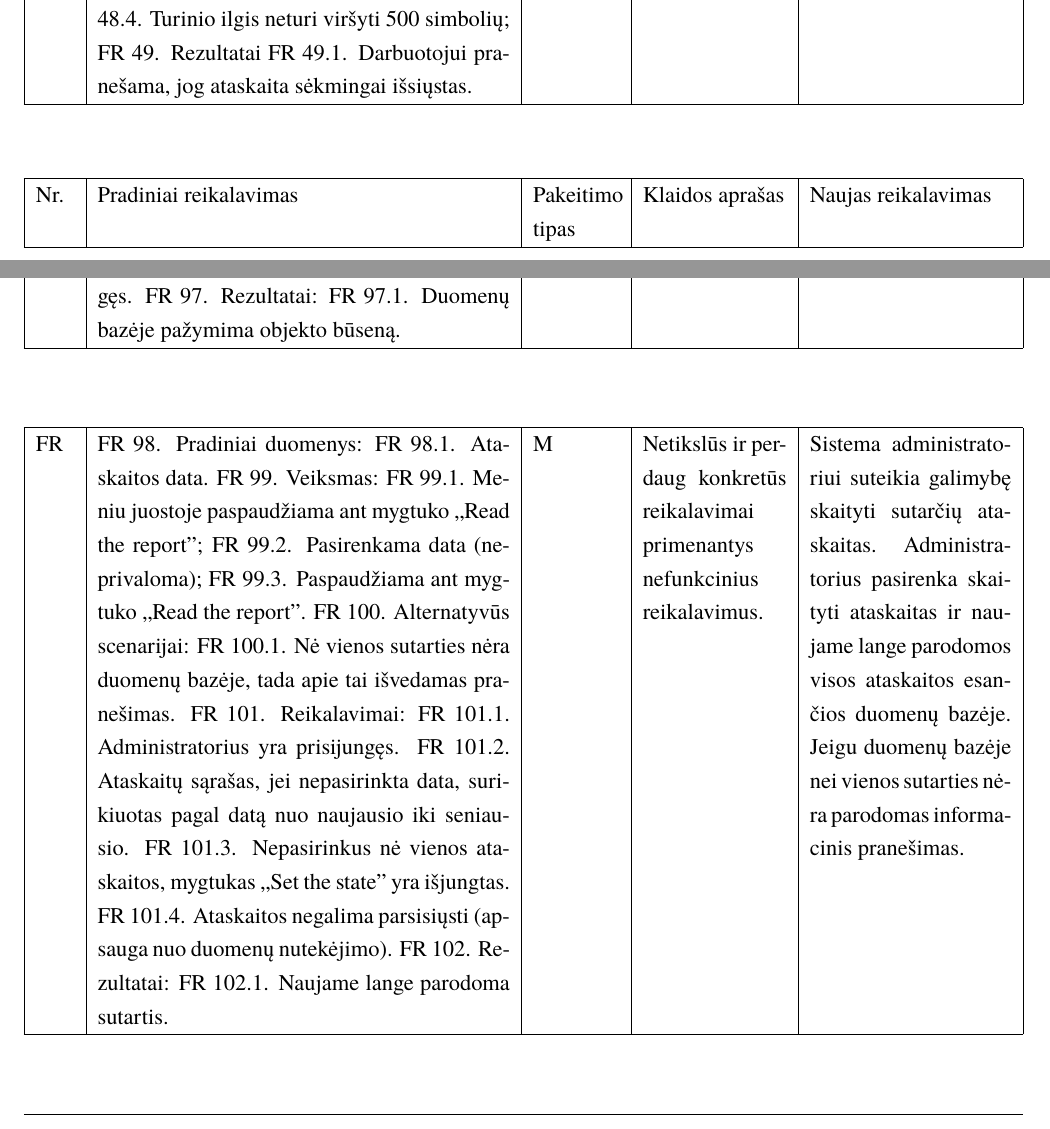
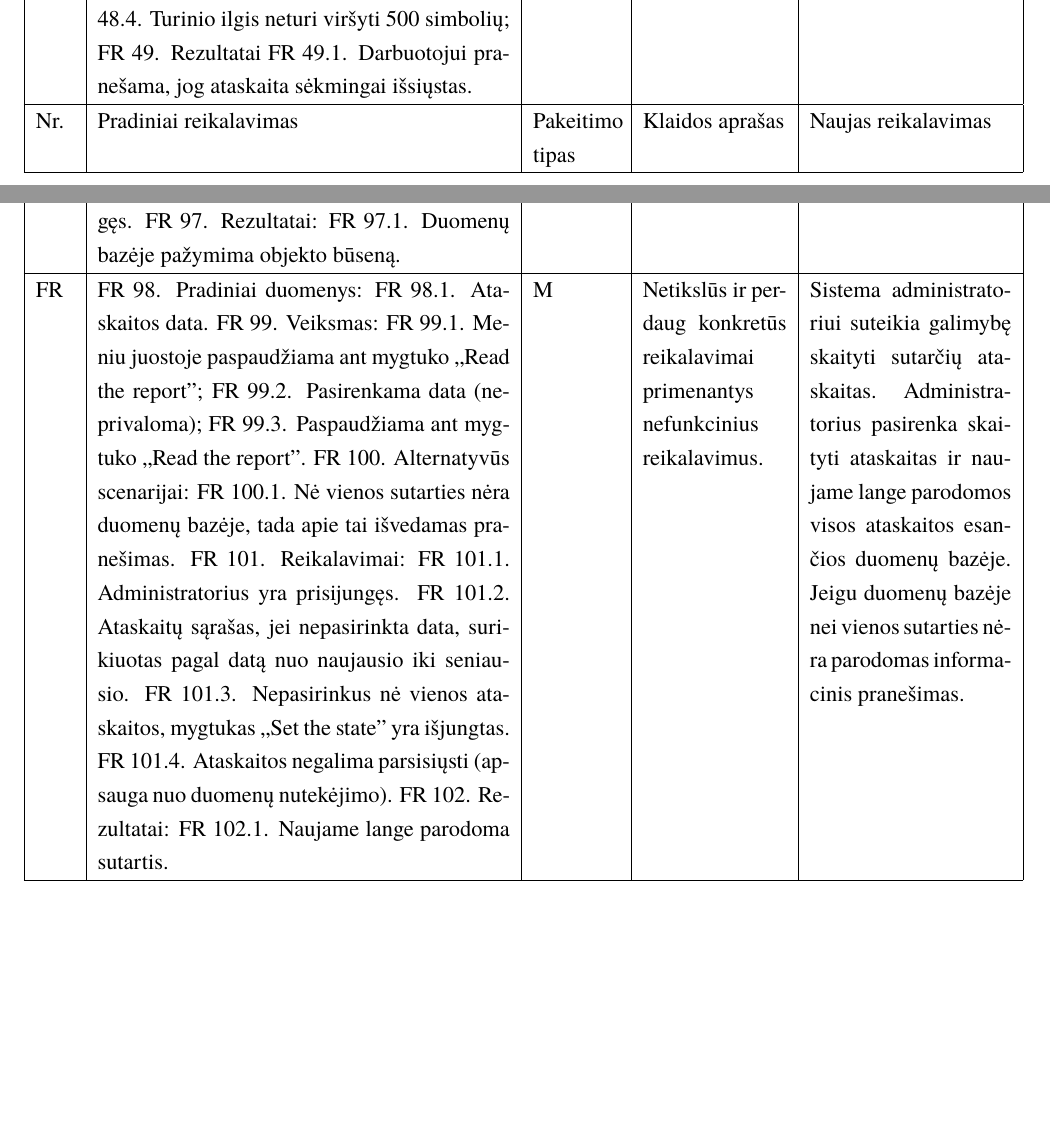
Before and after one commit to macro161/Slidinejimas, a LaTeX document (Latex/PSI II 1 Laboratorinis.tex): two parts of pages 6 and 7 of 14, joined at a grey line, cut so that both start at the same text, the shorter picture padded with empty space. Compiled offline with XeLaTeX; a missing font is replaced by an installed copy or a similar font.

Commit message:
small fix

```diff
--- a/Latex/PSI II 1 Laboratorinis.tex
+++ b/Latex/PSI II 1 Laboratorinis.tex
@@ -134,16 +134,6 @@ FR 48.4. Turinio ilgis neturi viršyti 500 simbolių;
 FR 49. Rezultatai
 FR 49.1. Darbuotojui pranešama, jog ataskaita sėkmingai išsiųstas. & M & trying to get gold from shit & Vartotojas turi galėti parašyti ataskaitą\\ \hline
 
-\end{longtable}
-
-%\end{table}
-
-\hbox to 150mm{\hbox to 149.99mm{}}
-
-%\begin{table}[htbp]
-
-\begin{longtable}{ | p{0.04\textwidth}|p{0.43\textwidth}|p{0.09\textwidth}|p{0.15\textwidth}|p{0.21\textwidth}| }  \hline
-
 Nr. & Pradiniai reikalavimas&  Pakeitimo tipas & Klaidos aprašas  & Naujas reikalavimas \\ \hline
 FR &
 FR 93. Pradiniai duomenys:
@@ -163,16 +153,6 @@ FR 96.1. Administratorius turi būti prisijungęs.
 & M & Reikalavimai parašyti nekorektiškai, reikalinga sukonkretinti ir suabstraktinti reikalavimus įvieną reikalavimą &
 Sistema administratoriui suteikia galimybę stebėti duombazės objektų būseną. Sistemoje administratorius gali stebėti arba keisti objektų būsenas. Pasirinkus veikmsą parodomas objektų kategorijų sąrašas. Nutrūkus ryšiui su duombaze yra išsaugoma paskutinė darbo būsena.\\ \hline
 
-
-\end{longtable}
-
-%\end{table}
-
-\hbox to 150mm{\hbox to 149.99mm{}}
-
-%\begin{table}[htbp]
-
-\begin{longtable}{ | p{0.04\textwidth}|p{0.43\textwidth}|p{0.09\textwidth}|p{0.15\textwidth}|p{0.21\textwidth}| }  \hline
 
 FR &
 FR 98. Pradiniai duomenys:
@@ -195,16 +175,6 @@ FR 102. Rezultatai:
 Sistema administratoriui suteikia galimybę skaityti sutarčių ataskaitas. Administratorius pasirenka skaityti ataskaitas ir naujame lange parodomos visos ataskaitos esančios duomenų bazėje. Jeigu duomenų bazėje nei vienos sutarties nėra parodomas informacinis pranešimas. \\ \hline
 
 
-\end{longtable}
-
-%\end{table}
-
-\hbox to 150mm{\hbox to 149.99mm{}}
-
-%\begin{table}[htbp]
-
-\begin{longtable}{ | p{0.04\textwidth}|p{0.43\textwidth}|p{0.09\textwidth}|p{0.15\textwidth}|p{0.21\textwidth}| }  \hline
-
 FR &
 FR 103. Pradiniai duomenys:
 FR 103.1. Kliento duomenys;
```
Also changed, not shown: Latex/PSI II 1 Laboratorinis.tex (11 more changed lines).
